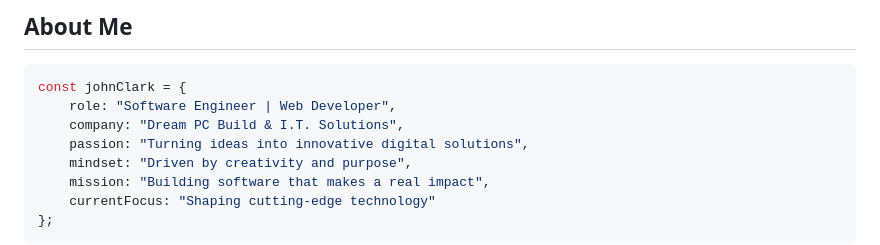
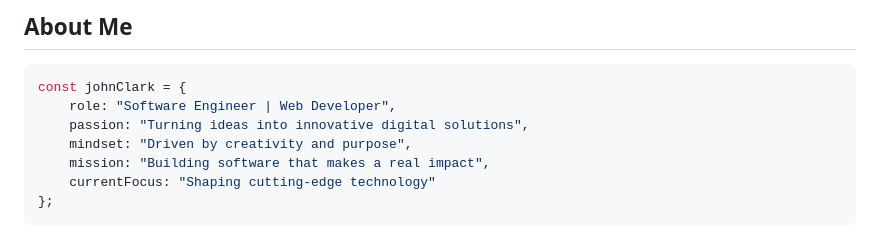
Before and after one commit to auxclark/auxclark, a Markdown page: README.md, the part around the change. Rendered like a GitHub page.

````diff
--- a/README.md
+++ b/README.md
@@ -17,7 +17,6 @@
 ```typescript
 const johnClark = {
     role: "Software Engineer | Web Developer",
-    company: "Dream PC Build & I.T. Solutions",
     passion: "Turning ideas into innovative digital solutions",
     mindset: "Driven by creativity and purpose",
     mission: "Building software that makes a real impact",
````
